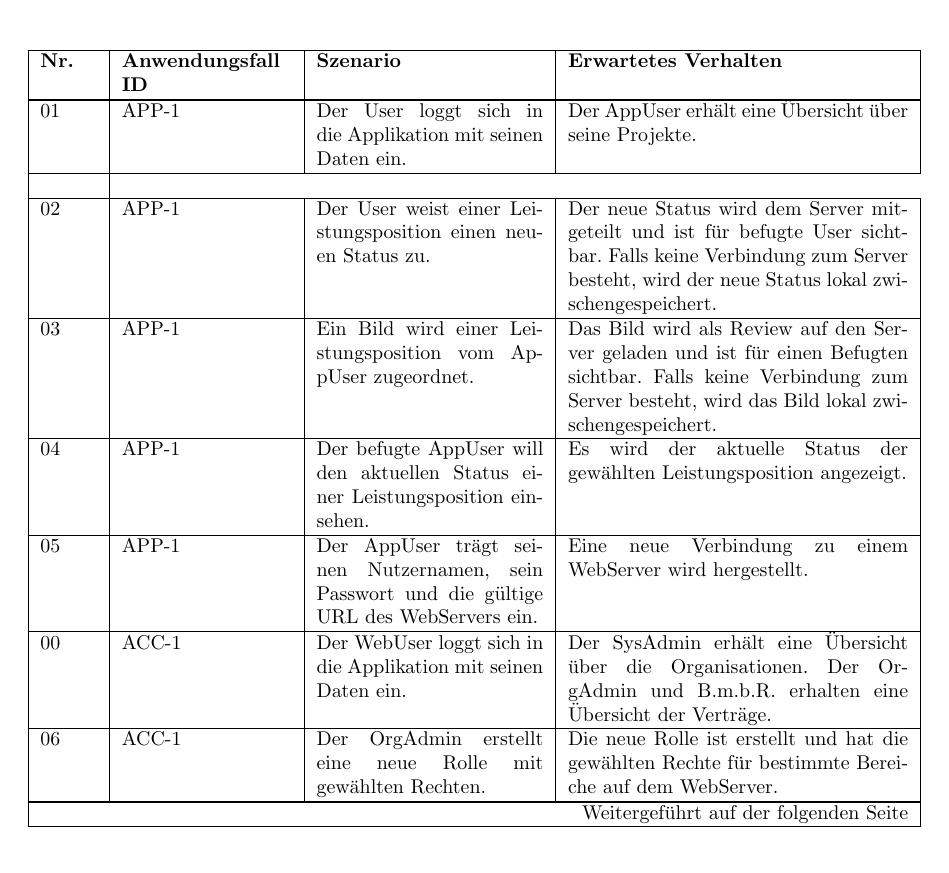
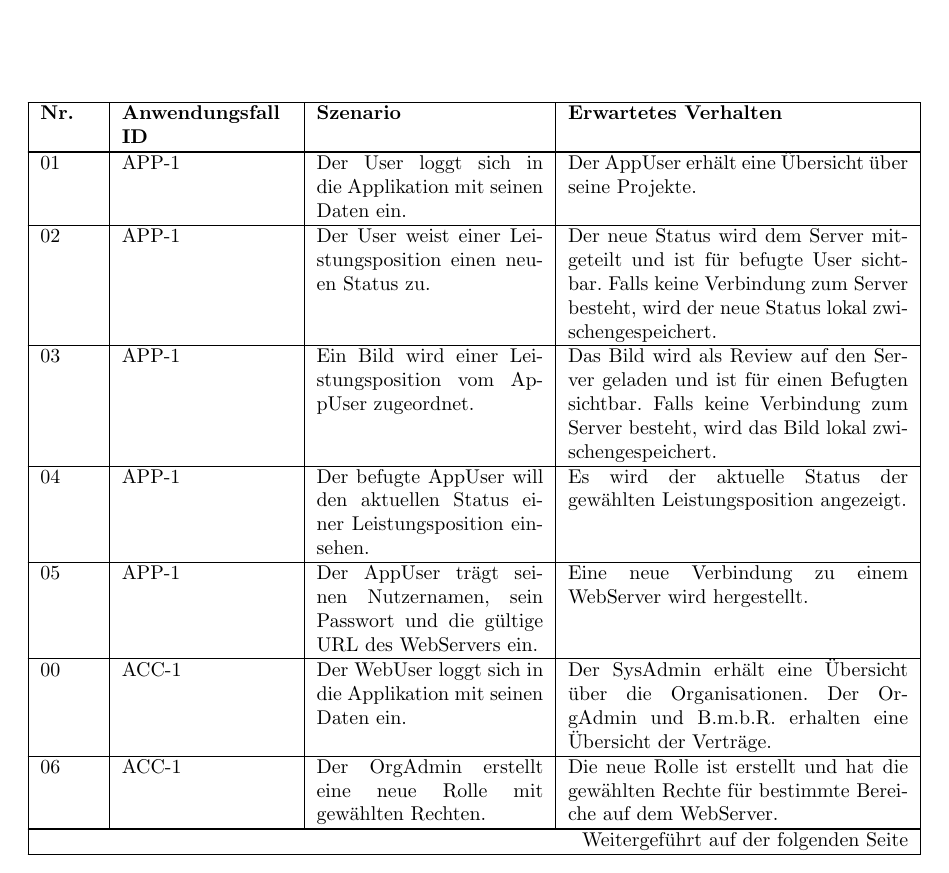
Before and after one commit to atakan-kara99/SmartBuildingSolutions, a LaTeX document (Pflichtenheft/pflichtenheft.tex, which reads Pflichtenheft/kapitel/testfaelle.tex): part of page 19 of 37, cut so that both start at the same text. Compiled offline with pdfLaTeX.

Commit message:
Removed empty row in chapter 5

```diff
--- a/Pflichtenheft/kapitel/testfaelle.tex
+++ b/Pflichtenheft/kapitel/testfaelle.tex
@@ -9,7 +9,7 @@
     \textbf{Nr.} & \textbf{Anwendungsfall ID} & \textbf{Szenario}                                                                                                  & \textbf{Erwartetes Verhalten}                                                                                                                                              \\ \hline
     \endhead
     \hline
-    01           & APP-1                      & Der User loggt sich in die Applikation mit seinen Daten ein.                                                       & Der AppUser erhält eine Übersicht über seine Projekte.   \\ \hline                                                                                                                                                                                                                                                                                                               \\ \hline
+    01           & APP-1                      & Der User loggt sich in die Applikation mit seinen Daten ein.                                                       & Der AppUser erhält eine Übersicht über seine Projekte. \\ \hline
     %%---- APP-1: Ablauf ----%%
     02           & APP-1                      & Der User weist einer Leistungsposition einen neuen Status zu.                                                     & Der neue Status wird dem Server mitgeteilt und ist für befugte User sichtbar. Falls keine Verbindung zum Server besteht, wird der neue Status lokal zwischengespeichert. \\ \hline
     %%---- APP-1: Alternative 1 ----%%
```
Also changed, not shown: 1 other file.
